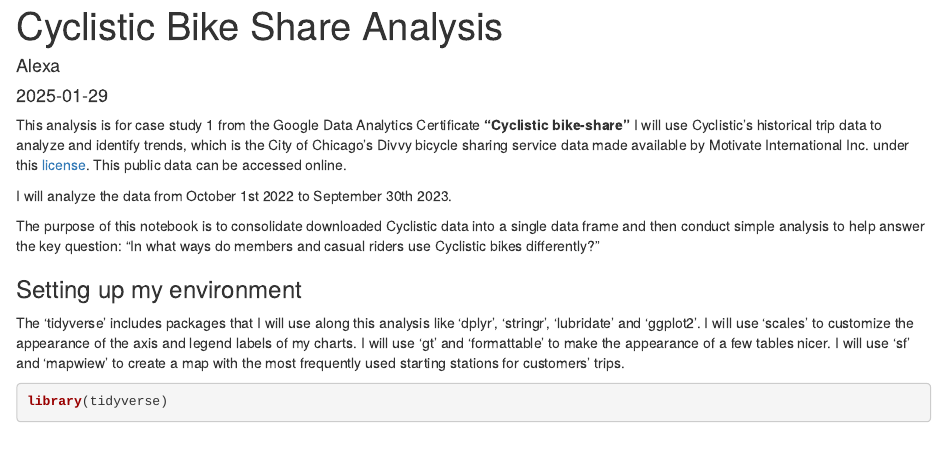
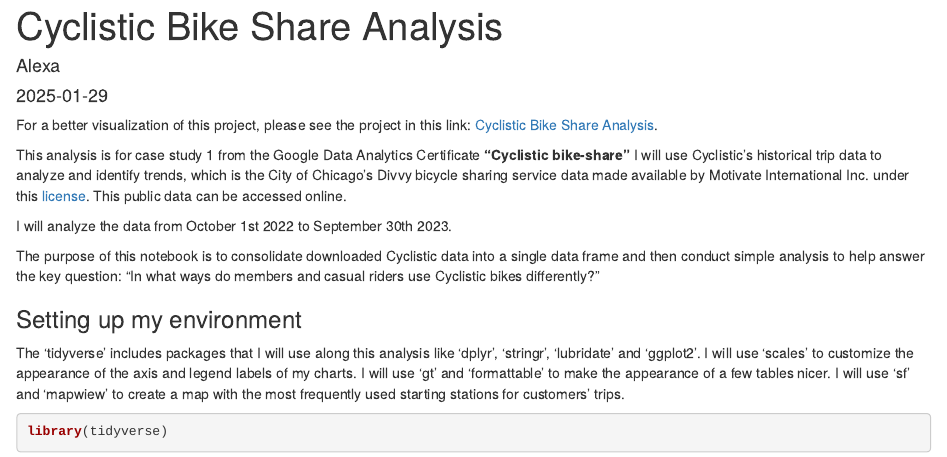
Before and after one commit to alexavelez/cyclistic_analysis, an R Markdown document (cyclistic.Rmd): the page in a window 1100 px wide, from its top. Rendered offline with R 4.5, knitr and Pandoc, with nearby package versions; some code elsewhere in the file could not run offline.

Commit message:
cyclistic.Rmd

```diff
--- a/cyclistic.Rmd
+++ b/cyclistic.Rmd
@@ -5,6 +5,8 @@
 output: html_document
 
 ---
+
+For a better visualization of this project, please see the project in this link: [Cyclistic Bike Share Analysis](https://www.kaggle.com/code/alexandravlezrodas/cyclistic-bike-share-analysis).
 
 This analysis is for case study 1 from the Google Data Analytics Certificate **"Cyclistic bike-share"**
 I will use Cyclistic’s historical trip data to analyze and identify trends, which is the City of Chicago’s Divvy bicycle sharing service data made available by Motivate International Inc. under this [license](https://divvybikes.com/data-license-agreement). This public data can be accessed online.
```
